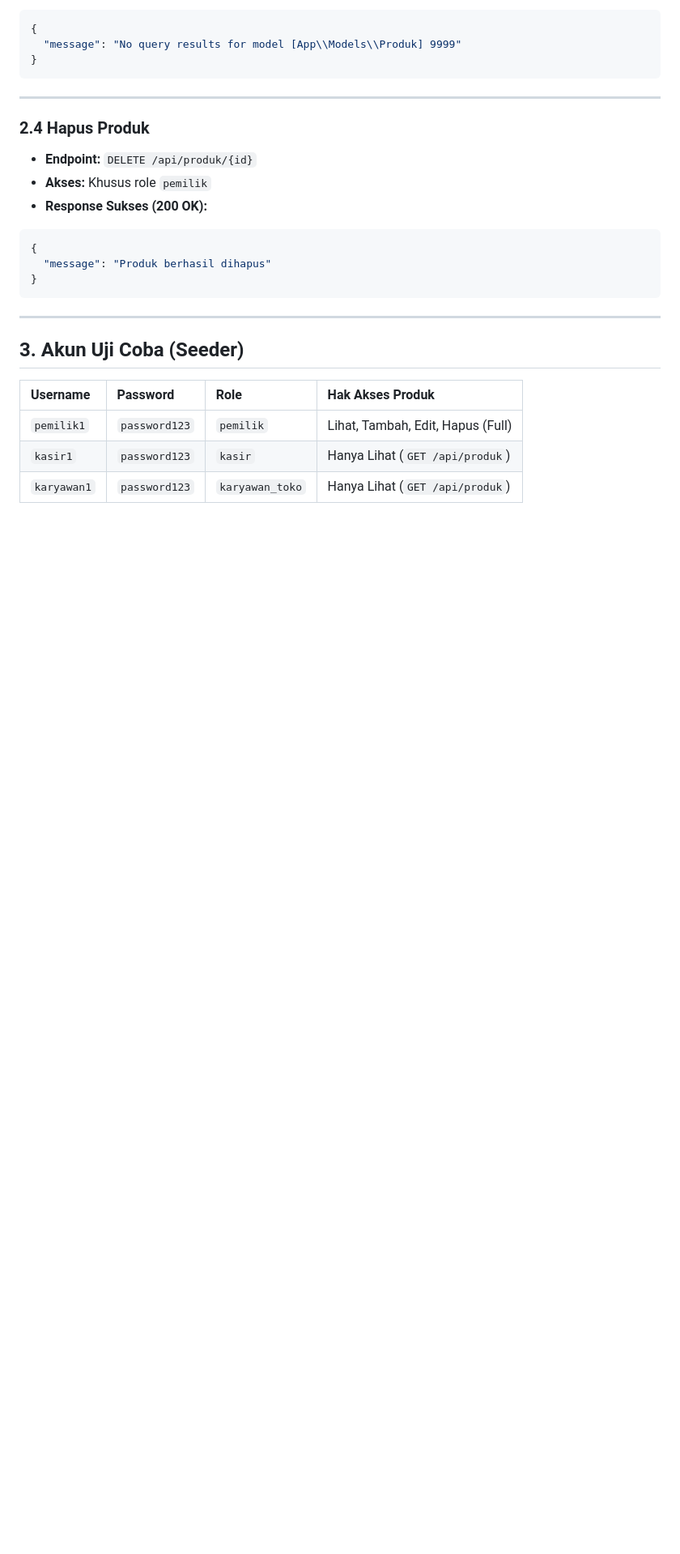
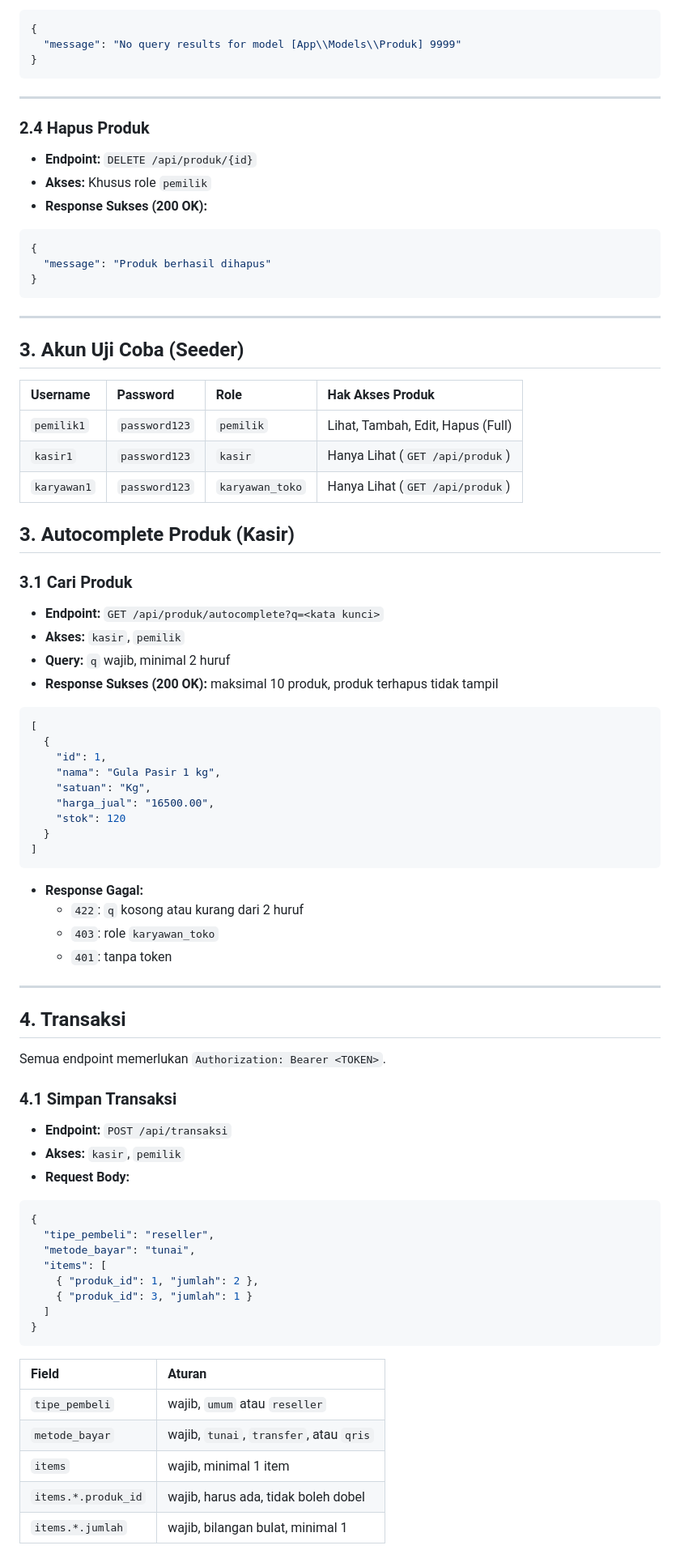
Before and after one commit to mutiaraazzh2708/pmd-kurnia5, a Markdown page: docs/api-contract.md, the part around one of its changes. Shown at 81% size. Rendered like a GitHub page; blank space fills up the shorter version.

Commit message:
docs(api): tambah kontrak autocomplete dan transaksi

````diff
--- a/docs/api-contract.md
+++ b/docs/api-contract.md
@@ -209,3 +209,56 @@ Authorization: Bearer <TOKEN>
 | `pemilik1` | `password123` | `pemilik` | Lihat, Tambah, Edit, Hapus (Full) |
 | `kasir1` | `password123` | `kasir` | Hanya Lihat (`GET /api/produk`) |
 | `karyawan1` | `password123` | `karyawan_toko` | Hanya Lihat (`GET /api/produk`) |
+
+
+## 3. Autocomplete Produk (Kasir)
+
+### 3.1 Cari Produk
+* **Endpoint:** `GET /api/produk/autocomplete?q=<kata kunci>`
+* **Akses:** `kasir`, `pemilik`
+* **Query:** `q` wajib, minimal 2 huruf
+* **Response Sukses (200 OK):** maksimal 10 produk, produk terhapus tidak tampil
+```json
+[
+  {
+    "id": 1,
+    "nama": "Gula Pasir 1 kg",
+    "satuan": "Kg",
+    "harga_jual": "16500.00",
+    "stok": 120
+  }
+]
+```
+* **Response Gagal:**
+  * `422`: `q` kosong atau kurang dari 2 huruf
+  * `403`: role `karyawan_toko`
+  * `401`: tanpa token
+
+---
+
+## 4. Transaksi
+
+Semua endpoint memerlukan `Authorization: Bearer <TOKEN>`.
+
+### 4.1 Simpan Transaksi
+* **Endpoint:** `POST /api/transaksi`
+* **Akses:** `kasir`, `pemilik`
+* **Request Body:**
+```json
+{
+  "tipe_pembeli": "reseller",
+  "metode_bayar": "tunai",
+  "items": [
+    { "produk_id": 1, "jumlah": 2 },
+    { "produk_id": 3, "jumlah": 1 }
+  ]
+}
+```
+| Field | Aturan |
+| :--- | :--- |
+| `tipe_pembeli` | wajib, `umum` atau `reseller` |
+| `metode_bayar` | wajib, `tunai`, `transfer`, atau `qris` |
+| `items` | wajib, minimal 1 item |
+| `items.*.produk_id` | wajib, harus ada, tidak boleh dobel |
+| `items.*.jumlah` | wajib, bilangan bulat, minimal 1 |
+
````
Also changed, not shown: other parts of docs/api-contract.md (+50 -0 lines).
